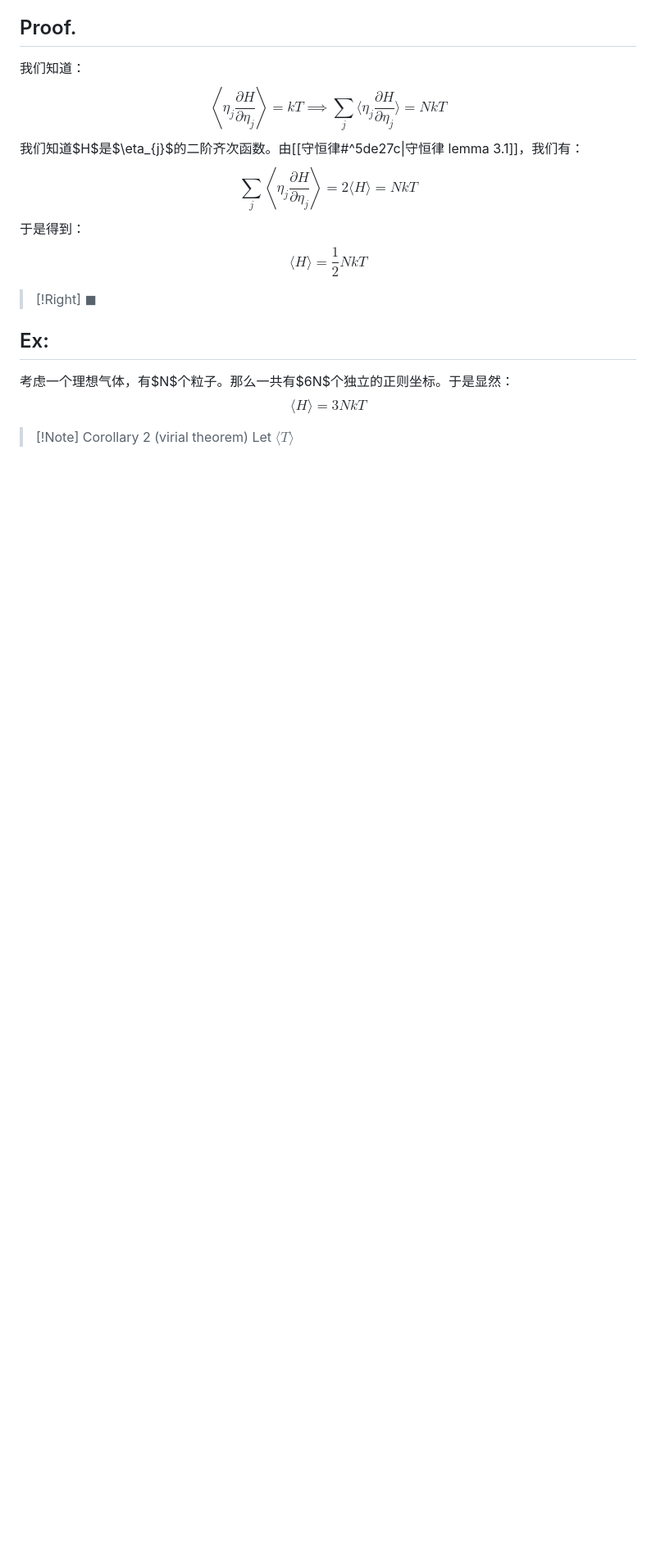
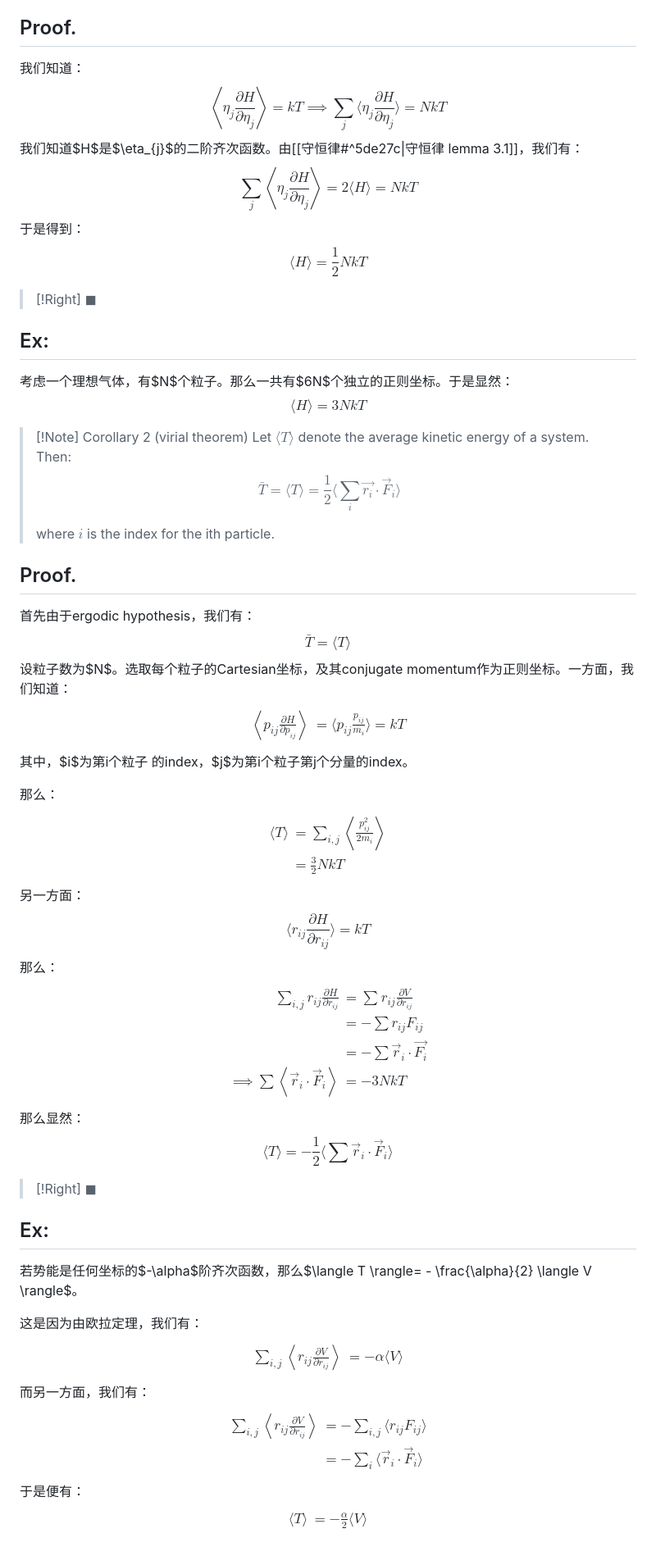
Before and after one commit to Ghykk3130/Obsidian, a Markdown page: 能均分定理，virial定理.md, the part around one of its changes. Shown at 82% size. Drawn GitHub-style; blank space fills up the shorter version.

Commit message:
vault backup: 2025-10-13 00:44:06

```diff
--- a/能均分定理，virial定理.md
+++ b/能均分定理，virial定理.md
@@ -88,4 +92,50 @@ $$\langle H \rangle = \frac{1}{2}NkT$$
 $$\langle H \rangle = 3NkT$$
 
 >[!Note] Corollary 2 (virial theorem)
->Let $\langle T \rangle$
+>Let $\langle T \rangle$ denote the average kinetic energy of a system. Then:
+>$$\bar{T}=  \langle T \rangle= \frac{1}{2} \langle \sum_{i} \vec{r_{i}}\cdot  \vec{F}_{i}\rangle$$
+>
+>where $i$ is the index for the ith particle.
+## Proof.
+首先由于ergodic hypothesis，我们有：
+$$\bar{T}=\langle T \rangle$$
+设粒子数为$N$。选取每个粒子的Cartesian坐标，及其conjugate momentum作为正则坐标。一方面，我们知道：
+$$\begin{align}
+\left\langle  p_{ij} \frac{\partial H}{\partial p_{ij}} \right\rangle &= \langle p_{ij} \frac{p_{ij}}{m_{i}} \rangle = kT
+\end{align}$$
+其中，$i$为第i个粒子 的index，$j$为第i个粒子第j个分量的index。
+
+那么：
+$$\begin{align}
+\langle T \rangle & = \sum_{i,j} \left\langle  \frac{p_{ij}^{2}}{2m_{i}}  \right\rangle \\
+ & = \frac{3}{2} NkT
+\end{align}$$
+另一方面：
+$$\langle r_{ij} \frac{\partial H}{\partial r_{ij}}\rangle= kT$$
+那么：
+$$\begin{align}
+\sum_{i,j}r_{ij} \frac{\partial H}{\partial r_{ij}} & = \sum_{} r_{ij} \frac{\partial V}{\partial r_{ij}} \\
+ & = -\sum r_{ij}F_{ij} \\
+ & = -\sum \vec{r}_{i} \cdot \vec{F_{i}}  \\
+ \implies \sum\left\langle \vec{r}_{i} \cdot \vec{F}_{i}  \right\rangle & = -3NkT
+\end{align}$$
+那么显然：
+$$\langle T \rangle= - \frac{1}{2} \langle \sum \vec{r}_{i} \cdot \vec{F}_{i}\rangle$$
+>[!Right]
+>$\blacksquare$
+## Ex:
+若势能是任何坐标的$-\alpha$阶齐次函数，那么$\langle T \rangle= - \frac{\alpha}{2} \langle V \rangle$。
+
+这是因为由欧拉定理，我们有：
+$$\begin{align}
+\sum_{i,j}\left\langle  r_{ij} \frac{\partial V}{\partial r_{ij}} \right\rangle & =-\alpha \langle V \rangle
+\end{align}$$
+而另一方面，我们有：
+$$\begin{align}
+\sum_{i,j} \left\langle  r_{ij} \frac{\partial V}{\partial r_{ij}}  \right\rangle & = -\sum_{i,j} \langle r_{ij}F_{ij} \rangle \\
+ & = - \sum_{i}\langle \vec{r}_{i} \cdot \vec{F}_{i}\rangle
+\end{align}$$
+于是便有：
+$$\begin{align}
+\langle T \rangle & = - \frac{\alpha}{2} \langle V \rangle
+\end{align}$$
```
Also changed, not shown: other parts of 能均分定理，virial定理.md (+5 -1 lines).
